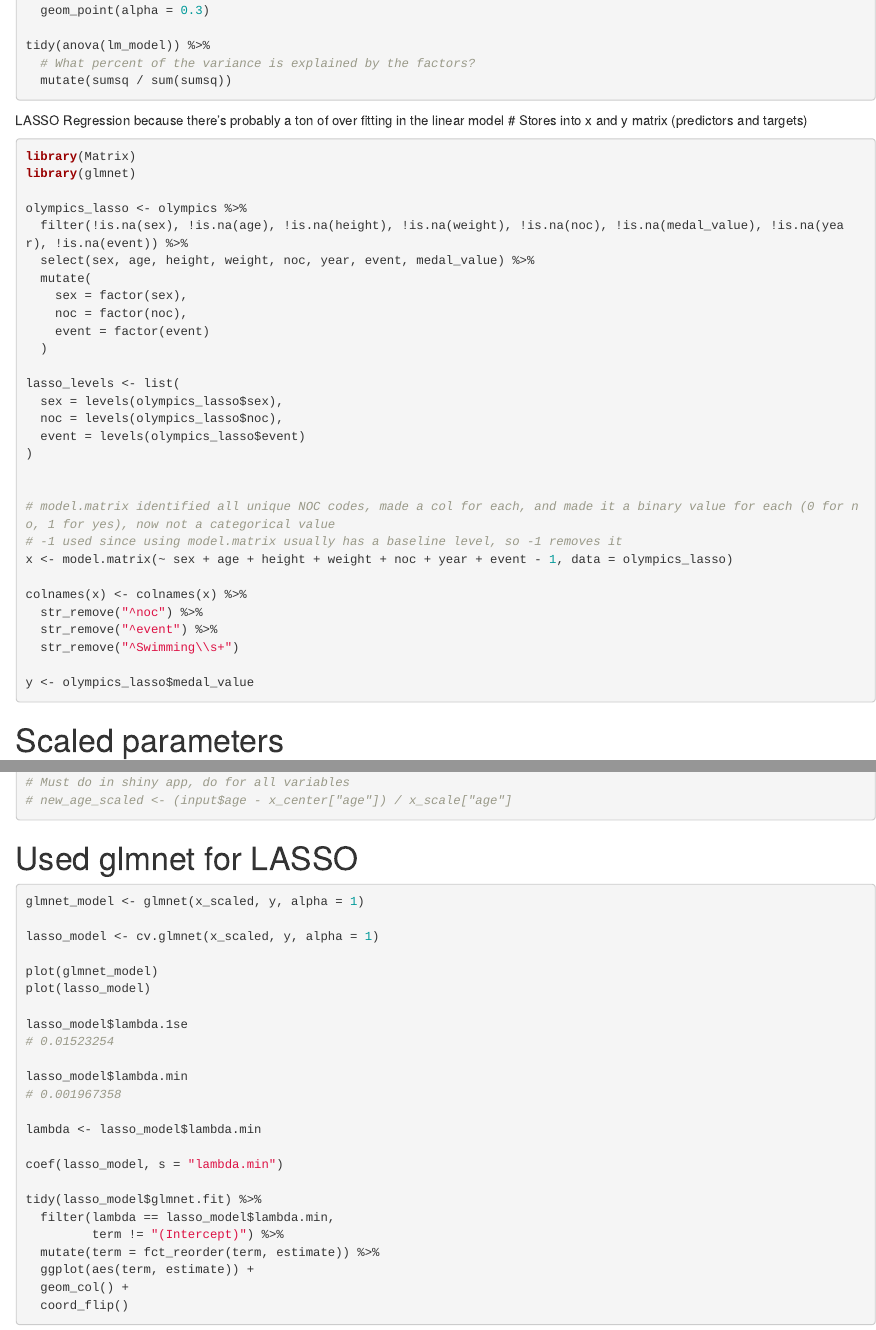
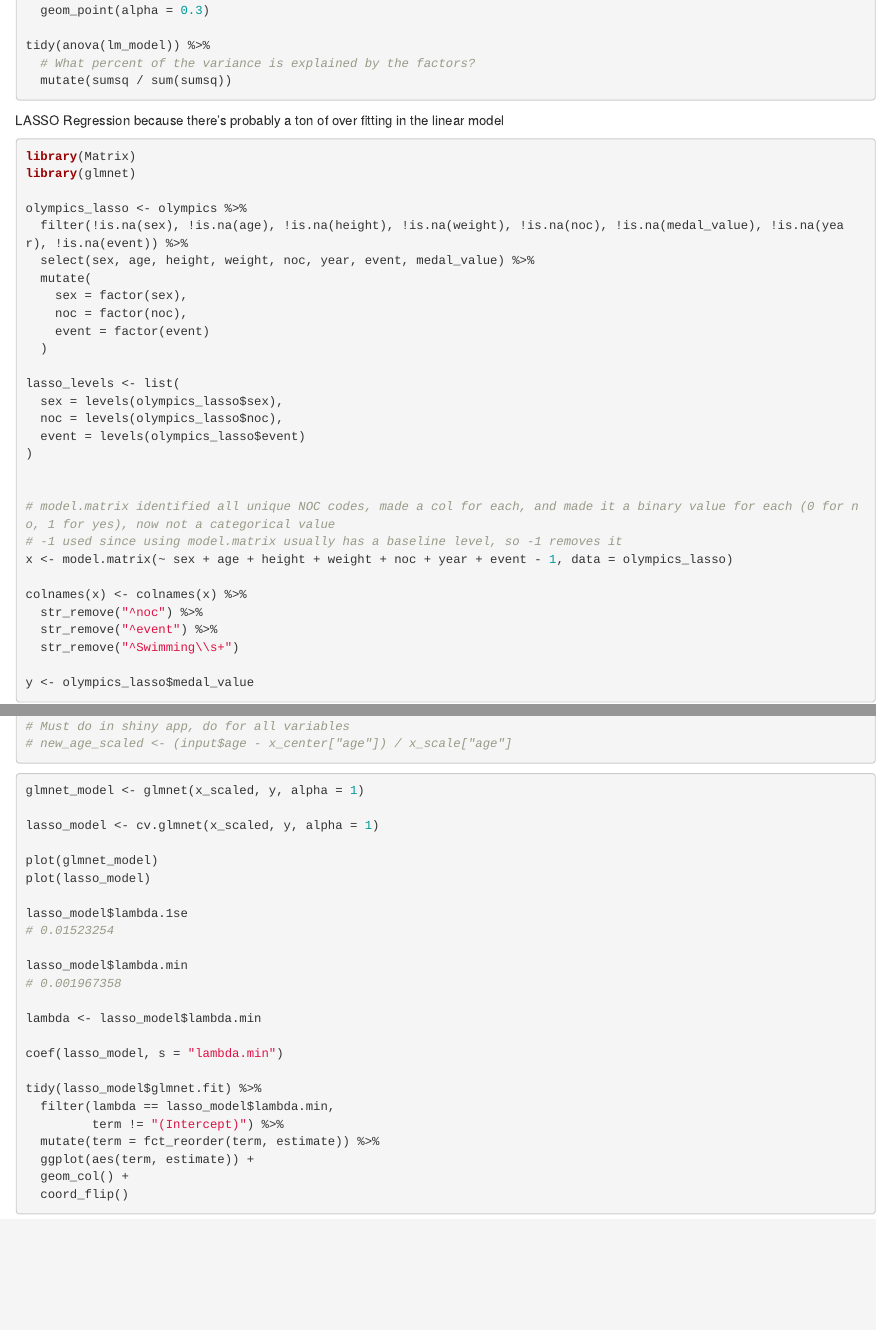
Before and after one commit to ryjchen24/r-olympic-swimming-predictor, an R Markdown document (olympics.Rmd): the page in a window 1100 px wide, from 1050 px down, and a second part further down, joined at a grey line. Rendered offline with R 4.5, knitr and Pandoc, with nearby package versions; the code chunks are not run, so their results and figures are left out.

Commit message:
Update olympics.Rmd

````diff
--- a/olympics.Rmd
+++ b/olympics.Rmd
@@ -83,7 +83,6 @@ tidy(anova(lm_model)) %>%
 
 
 LASSO Regression because there's probably a ton of over fitting in the linear model
-# Stores into x and y matrix (predictors and targets)
 ```{r}
 library(Matrix)
 library(glmnet)
@@ -116,7 +115,6 @@ colnames(x) <- colnames(x) %>%
 y <- olympics_lasso$medal_value
 ```
 
-# Scaled parameters
 ```{r}
 x_scaled <- scale(x)
 
@@ -128,7 +126,6 @@ x_scale <- attr(x_scaled, "scaled:scale")
 # new_age_scaled <- (input$age - x_center["age"]) / x_scale["age"]
 ```
 
-# Used glmnet for LASSO
 ```{r}
 glmnet_model <- glmnet(x_scaled, y, alpha = 1)
 
````
